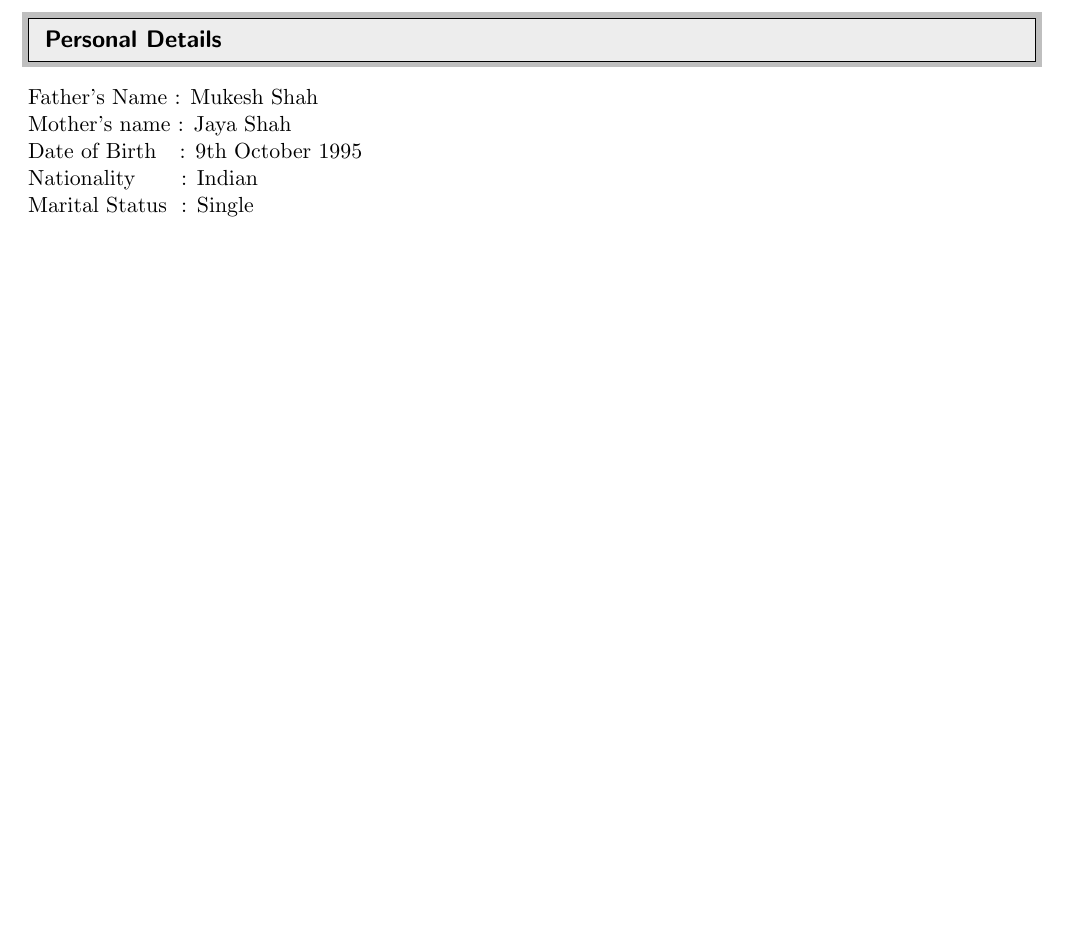
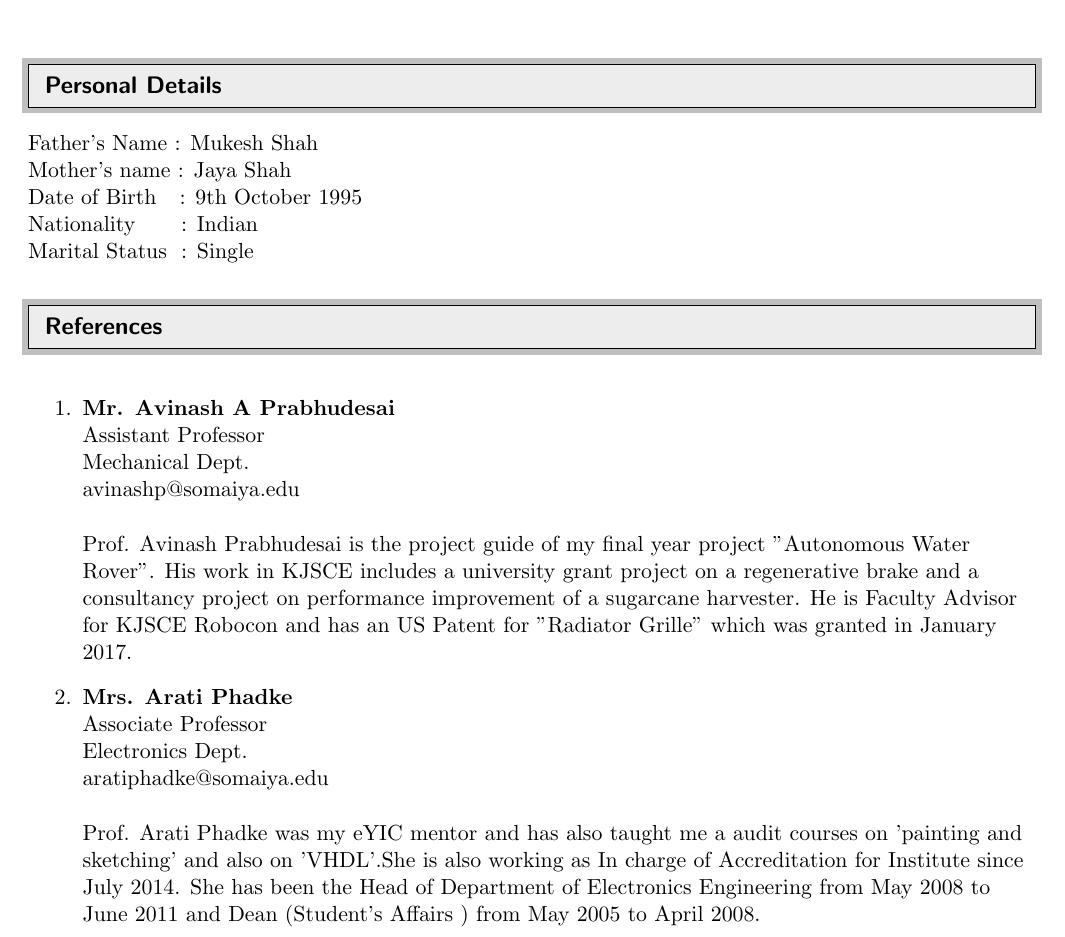
Before and after one commit to chirag-s/Chirag_Resume, a LaTeX CV (Resume_v1.tex): part of page 5 of 5, cut so that both start at the same text, the shorter picture padded with empty space. Compiled offline with pdfLaTeX.

Commit message:
References have been added

```diff
--- a/Resume_v1.tex
+++ b/Resume_v1.tex
@@ -278,4 +278,16 @@ Mother's name : Jaya Shah\\
 Date of Birth\hspace{0.28cm} : 9th October 1995\\
 Nationality   \hspace{0.68cm}: Indian \\
 Marital Status\hspace{0.25cm}: Single\\
+
+%--------------------------------------References---------------------------------
+\resheading{References}
+\textbf{}  \\
+\begin{enumerate}
+	\item \textbf{Mr. Avinash A Prabhudesai} \\ Assistant Professor\\Mechanical Dept.\\avinashp@somaiya.edu\\
+	\textbf{}  \\
+Prof. Avinash Prabhudesai is the project guide of my final year project "Autonomous Water Rover". His work in KJSCE includes a university grant project on a regenerative brake and a consultancy project on performance improvement of a sugarcane harvester. He is Faculty Advisor for KJSCE Robocon and has an US Patent for "Radiator Grille" which was granted in January 2017.
+	\item \textbf{Mrs. Arati Phadke} \\ Associate Professor\\Electronics Dept.\\aratiphadke@somaiya.edu\\
+	\textbf{}  \\ Prof. Arati Phadke was my eYIC mentor and has also taught me a audit courses on 'painting and sketching' and also on 'VHDL'.She is also working as In charge of Accreditation for Institute since July 2014. She has been the Head of Department of Electronics Engineering from May 2008 to June 2011 and Dean (Student’s Affairs ) from May 2005 to April 2008.
+\end{enumerate}
+
 \end{document}
```
Also changed, not shown: Resume_v1.pdf, 2 other files.
